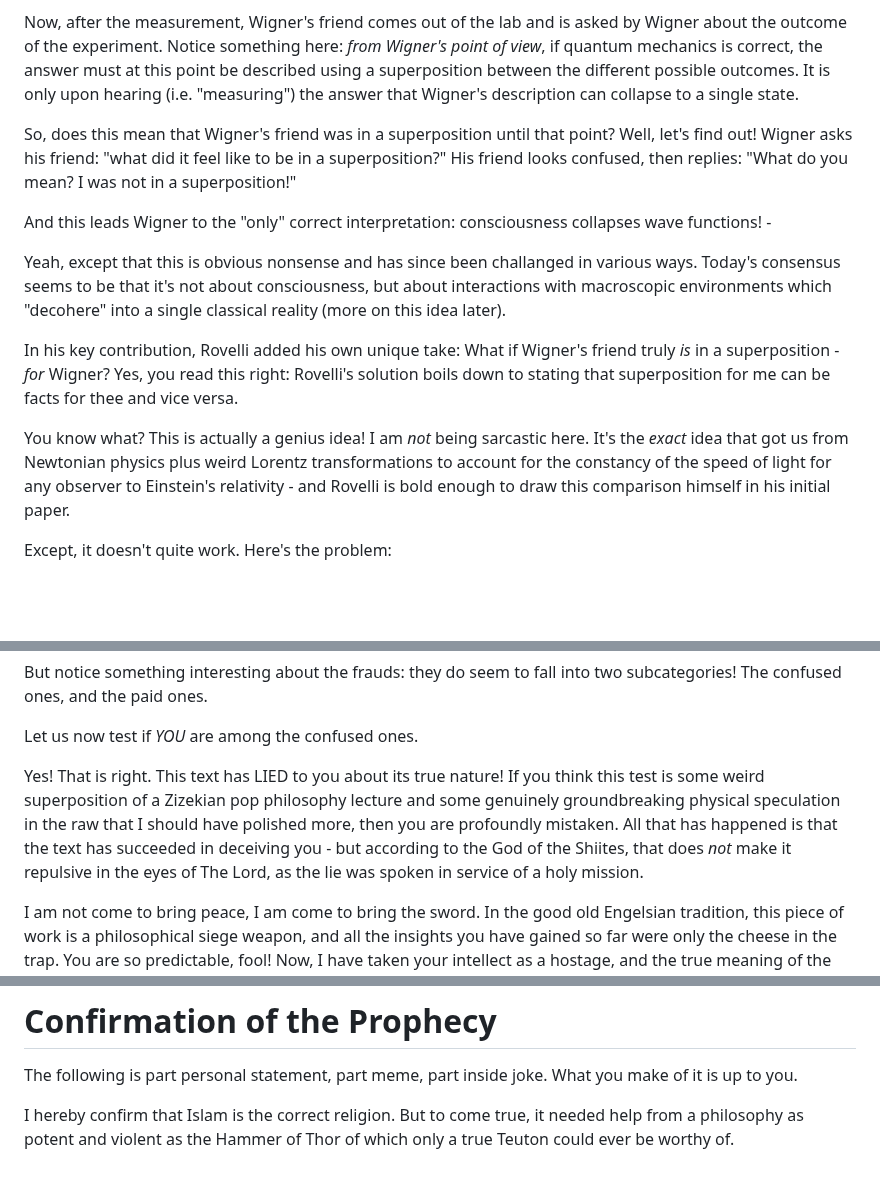
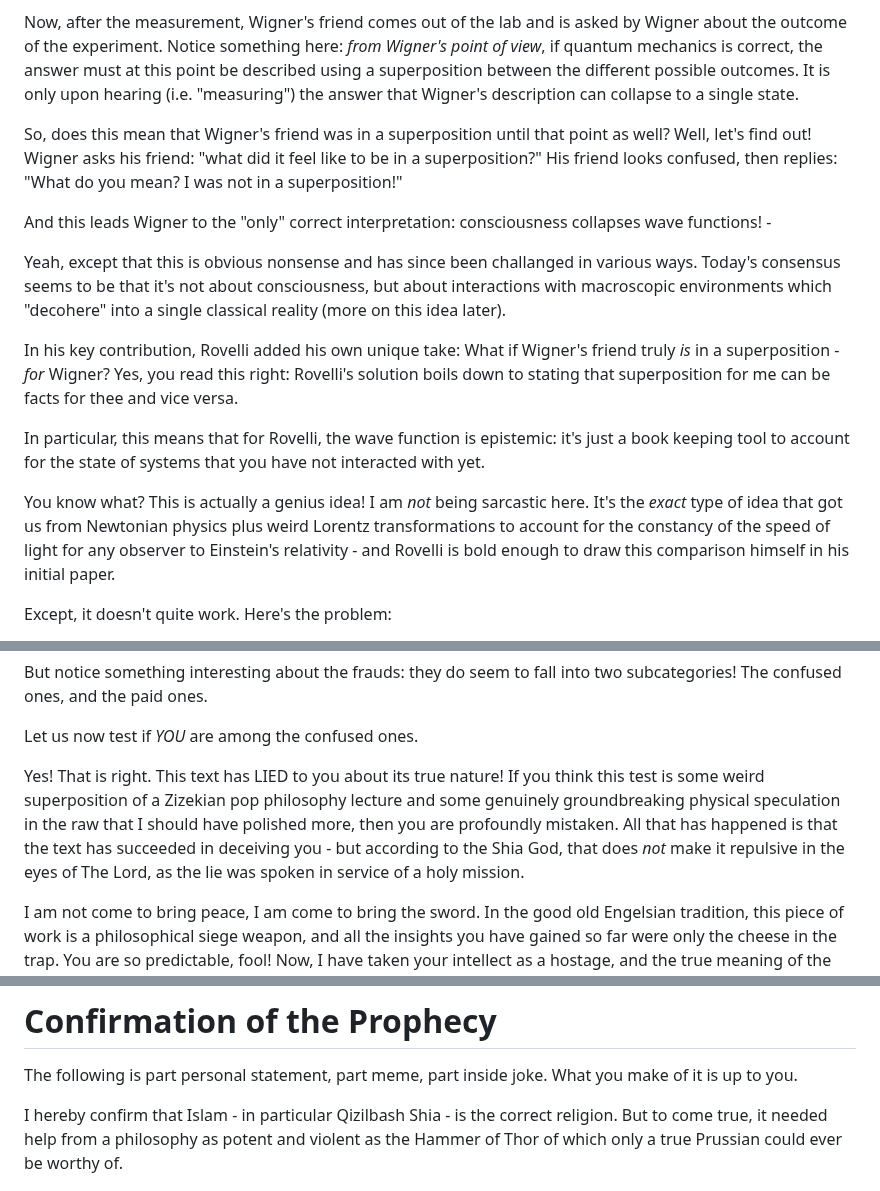
Before and after one commit to GermanBrainRot/Project-Galileo, a Markdown page: README.md, 3 parts joined by grey strips. Drawn GitHub-style; blank space fills up the shorter version.

```diff
--- a/README.md
+++ b/README.md
@@ -20,7 +20,7 @@ Suppose, instead of Wigner himself conducting a quantum measurement, he would ha
 
 Now, after the measurement, Wigner's friend comes out of the lab and is asked by Wigner about the outcome of the experiment. Notice something here: *from Wigner's point of view*, if quantum mechanics is correct, the answer must at this point be described using a superposition between the different possible outcomes. It is only upon hearing (i.e. "measuring") the answer that Wigner's description can collapse to a single state.
 
-So, does this mean that Wigner's friend was in a superposition until that point? Well, let's find out! Wigner asks his friend: "what did it feel like to be in a superposition?" His friend looks confused, then replies: "What do you mean? I was not in a superposition!"
+So, does this mean that Wigner's friend was in a superposition until that point as well? Well, let's find out! Wigner asks his friend: "what did it feel like to be in a superposition?" His friend looks confused, then replies: "What do you mean? I was not in a superposition!"
 
 And this leads Wigner to the "only" correct interpretation: consciousness collapses wave functions! -
 
@@ -28,7 +28,9 @@ Yeah, except that this is obvious nonsense and has since been challanged in vari
 
 In his key contribution, Rovelli added his own unique take: What if Wigner's friend truly *is* in a superposition - *for* Wigner? Yes, you read this right: Rovelli's solution boils down to stating that superposition for me can be facts for thee and vice versa.
 
-You know what? This is actually a genius idea! I am *not* being sarcastic here. It's the *exact* idea that got us from Newtonian physics plus weird Lorentz transformations to account for the constancy of the speed of light for any observer to Einstein's relativity - and Rovelli is bold enough to draw this comparison himself in his initial paper.
+In particular, this means that for Rovelli, the wave function is epistemic: it's just a book keeping tool to account for the state of systems that you have not interacted with yet.
+
+You know what? This is actually a genius idea! I am *not* being sarcastic here. It's the *exact* type of idea that got us from Newtonian physics plus weird Lorentz transformations to account for the constancy of the speed of light for any observer to Einstein's relativity - and Rovelli is bold enough to draw this comparison himself in his initial paper.
 
 Except, it doesn't quite work. Here's the problem:
 
@@ -345,7 +349,7 @@ But notice something interesting about the frauds: they do seem to fall into two
 
 Let us now test if *YOU* are among the confused ones.
 
-Yes! That is right. This text has LIED to you about its true nature! If you think this test is some weird superposition of a Zizekian pop philosophy lecture and some genuinely groundbreaking physical speculation in the raw that I should have polished more, then you are profoundly mistaken. All that has happened is that the text has succeeded in deceiving you - but according to the God of the Shiites, that does *not* make it repulsive in the eyes of The Lord, as the lie was spoken in service of a holy mission.
+Yes! That is right. This text has LIED to you about its true nature! If you think this test is some weird superposition of a Zizekian pop philosophy lecture and some genuinely groundbreaking physical speculation in the raw that I should have polished more, then you are profoundly mistaken. All that has happened is that the text has succeeded in deceiving you - but according to the Shia God, that does *not* make it repulsive in the eyes of The Lord, as the lie was spoken in service of a holy mission.
 
 I am not come to bring peace, I am come to bring the sword. In the good old Engelsian tradition, this piece of work is a philosophical siege weapon, and all the insights you have gained so far were only the cheese in the trap. You are so predictable, fool! Now, I have taken your intellect as a hostage, and the true meaning of the scripture is about to reveal itself to you. But only if you are insane enough to find my way of saying things irresistible rather than over the top and repulsive. You who have a pure heart of gold and and whose soul is thirsty for Absolute Knowledge, leave your sanity behind and be reborn! And those who are not, leave yourselves behind and get lost.
 
@@ -514,7 +518,7 @@ See how diplomacy can be a strength once you understand material interest?
 
 The following is part personal statement, part meme, part inside joke. What you make of it is up to you.
 
-I hereby confirm that Islam is the correct religion. But to come true, it needed help from a philosophy as potent and violent as the Hammer of Thor of which only a true Teuton could ever be worthy of.
+I hereby confirm that Islam - in particular Qizilbash Shia - is the correct religion. But to come true, it needed help from a philosophy as potent and violent as the Hammer of Thor of which only a true Prussian could ever be worthy of.
 
 ![](MoonGorilla.jpeg)
 
```
Also changed, not shown: other parts of README.md (+14 -12 lines).
